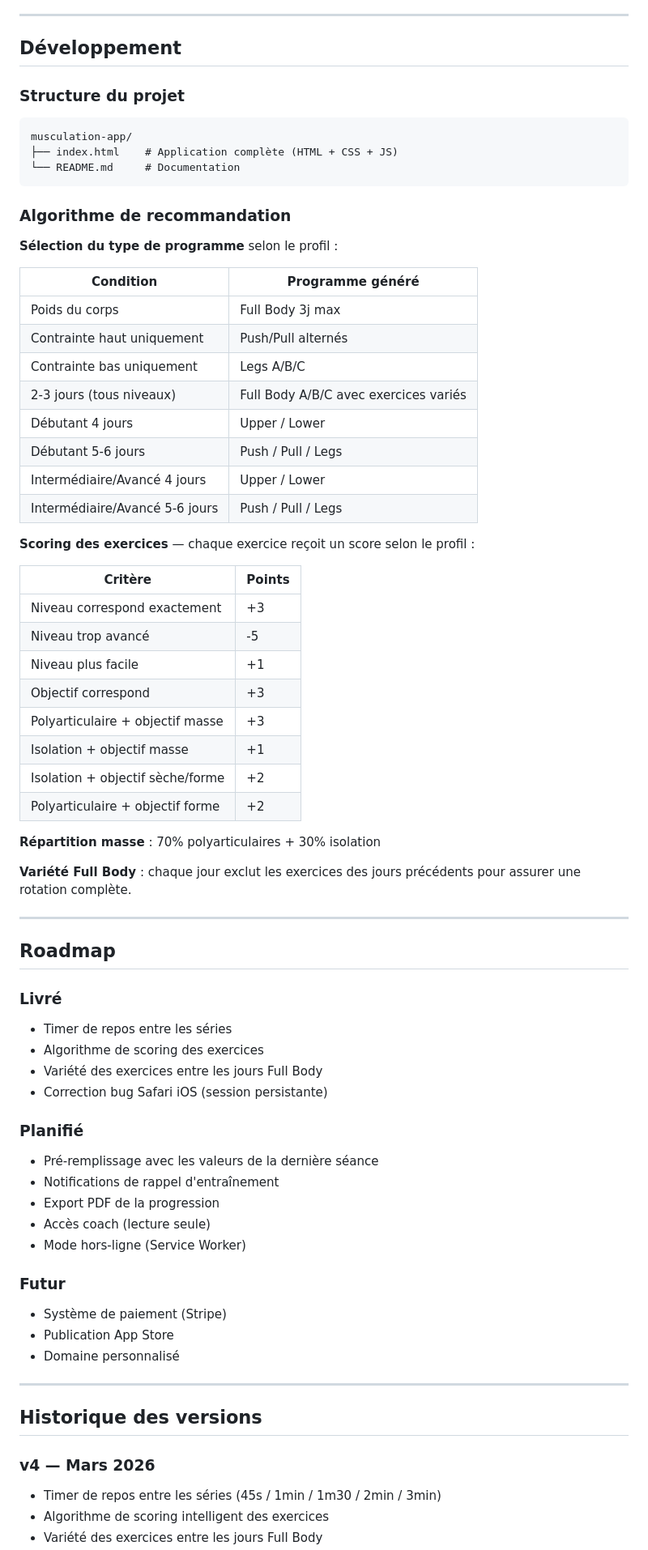
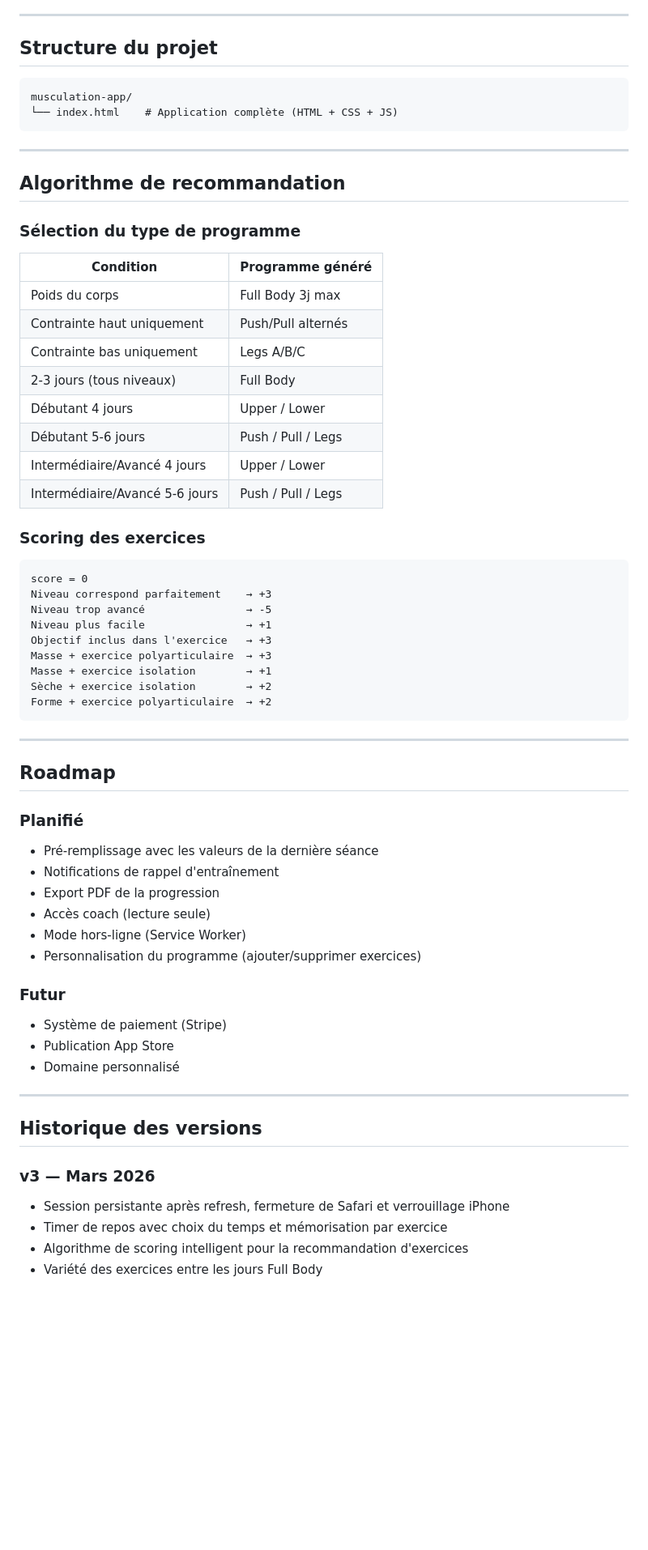
Before and after one commit to Striinox/musculation-app, a Markdown page: README.md, the part around one of its changes. Shown at 81% size. GitHub-like rendering; blank space fills up the shorter version.

````diff
--- a/README.md
+++ b/README.md
@@ -88,56 +109,46 @@ user_id, exercise_id, exercise_name, day_key, session_date, set_number, weight_k
 
 ---
 
-## Développement
-
-### Structure du projet
+## Structure du projet
 ```
 musculation-app/
-├── index.html    # Application complète (HTML + CSS + JS)
-└── README.md     # Documentation
+└── index.html    # Application complète (HTML + CSS + JS)
 ```
 
-### Algorithme de recommandation
+---
 
-**Sélection du type de programme** selon le profil :
+## Algorithme de recommandation
+
+### Sélection du type de programme
 
 | Condition | Programme généré |
 |-----------|-----------------|
 | Poids du corps | Full Body 3j max |
 | Contrainte haut uniquement | Push/Pull alternés |
 | Contrainte bas uniquement | Legs A/B/C |
-| 2-3 jours (tous niveaux) | Full Body A/B/C avec exercices variés |
+| 2-3 jours (tous niveaux) | Full Body |
 | Débutant 4 jours | Upper / Lower |
 | Débutant 5-6 jours | Push / Pull / Legs |
 | Intermédiaire/Avancé 4 jours | Upper / Lower |
 | Intermédiaire/Avancé 5-6 jours | Push / Pull / Legs |
 
-**Scoring des exercices** — chaque exercice reçoit un score selon le profil :
+### Scoring des exercices
 
-| Critère | Points |
-|---------|--------|
-| Niveau correspond exactement | +3 |
-| Niveau trop avancé | -5 |
-| Niveau plus facile | +1 |
-| Objectif correspond | +3 |
-| Polyarticulaire + objectif masse | +3 |
-| Isolation + objectif masse | +1 |
-| Isolation + objectif sèche/forme | +2 |
-| Polyarticulaire + objectif forme | +2 |
-
-**Répartition masse** : 70% polyarticulaires + 30% isolation
-
-**Variété Full Body** : chaque jour exclut les exercices des jours précédents pour assurer une rotation complète.
+```
+score = 0
+Niveau correspond parfaitement    → +3
+Niveau trop avancé                → -5
+Niveau plus facile                → +1
+Objectif inclus dans l'exercice   → +3
+Masse + exercice polyarticulaire  → +3
+Masse + exercice isolation        → +1
+Sèche + exercice isolation        → +2
+Forme + exercice polyarticulaire  → +2
+```
 
 ---
 
 ## Roadmap
-
-### Livré
-- Timer de repos entre les séries
-- Algorithme de scoring des exercices
-- Variété des exercices entre les jours Full Body
-- Correction bug Safari iOS (session persistante)
 
 ### Planifié
 - Pré-remplissage avec les valeurs de la dernière séance
@@ -145,6 +156,7 @@ musculation-app/
 - Export PDF de la progression
 - Accès coach (lecture seule)
 - Mode hors-ligne (Service Worker)
+- Personnalisation du programme (ajouter/supprimer exercices)
 
 ### Futur
 - Système de paiement (Stripe)
@@ -155,7 +167,8 @@ musculation-app/
 
 ## Historique des versions
 
-### v4 — Mars 2026
-- Timer de repos entre les séries (45s / 1min / 1m30 / 2min / 3min)
-- Algorithme de scoring intelligent des exercices
+### v3 — Mars 2026
+- Session persistante après refresh, fermeture de Safari et verrouillage iPhone
+- Timer de repos avec choix du temps et mémorisation par exercice
+- Algorithme de scoring intelligent pour la recommandation d'exercices
 - Variété des exercices entre les jours Full Body
````
Also changed, not shown: other parts of README.md (+34 -17 lines).
